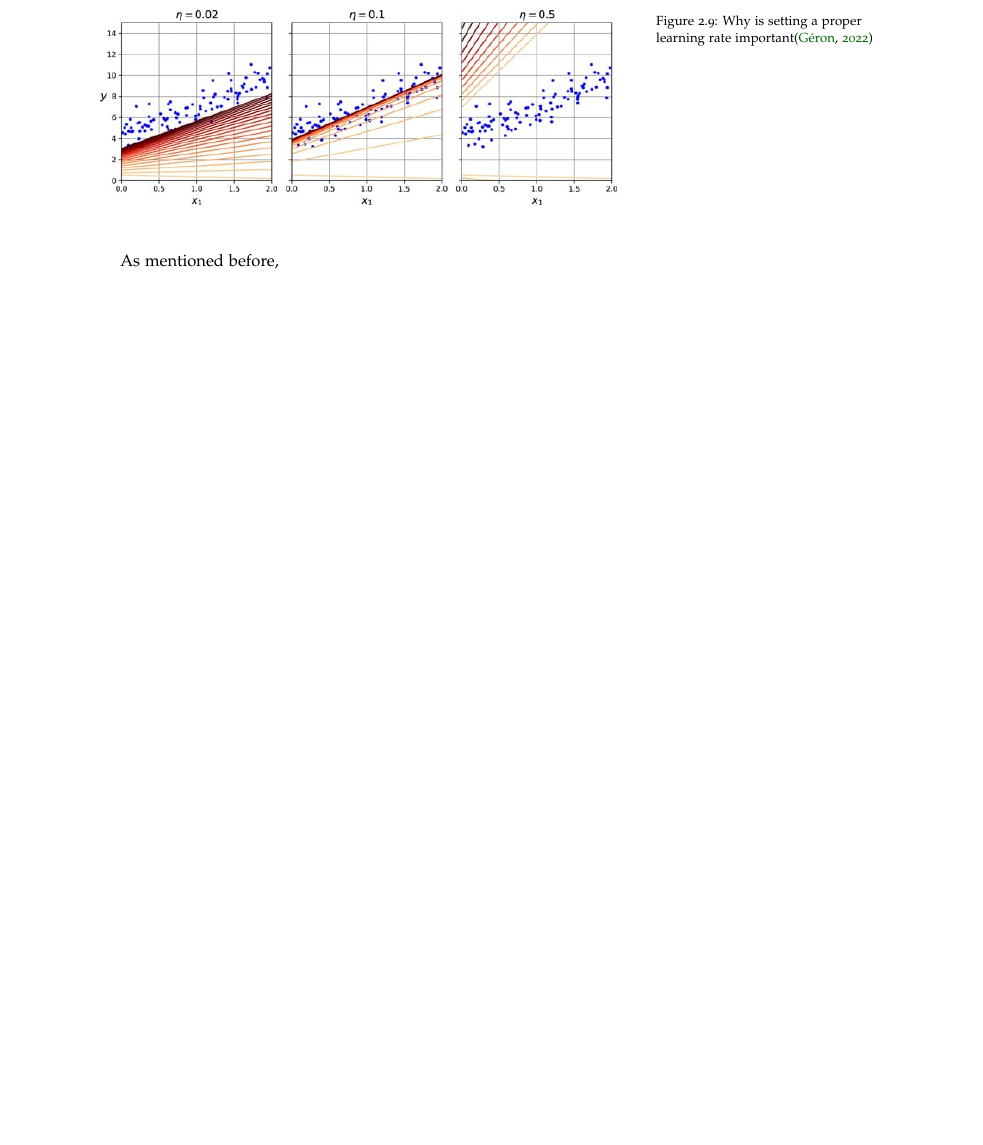
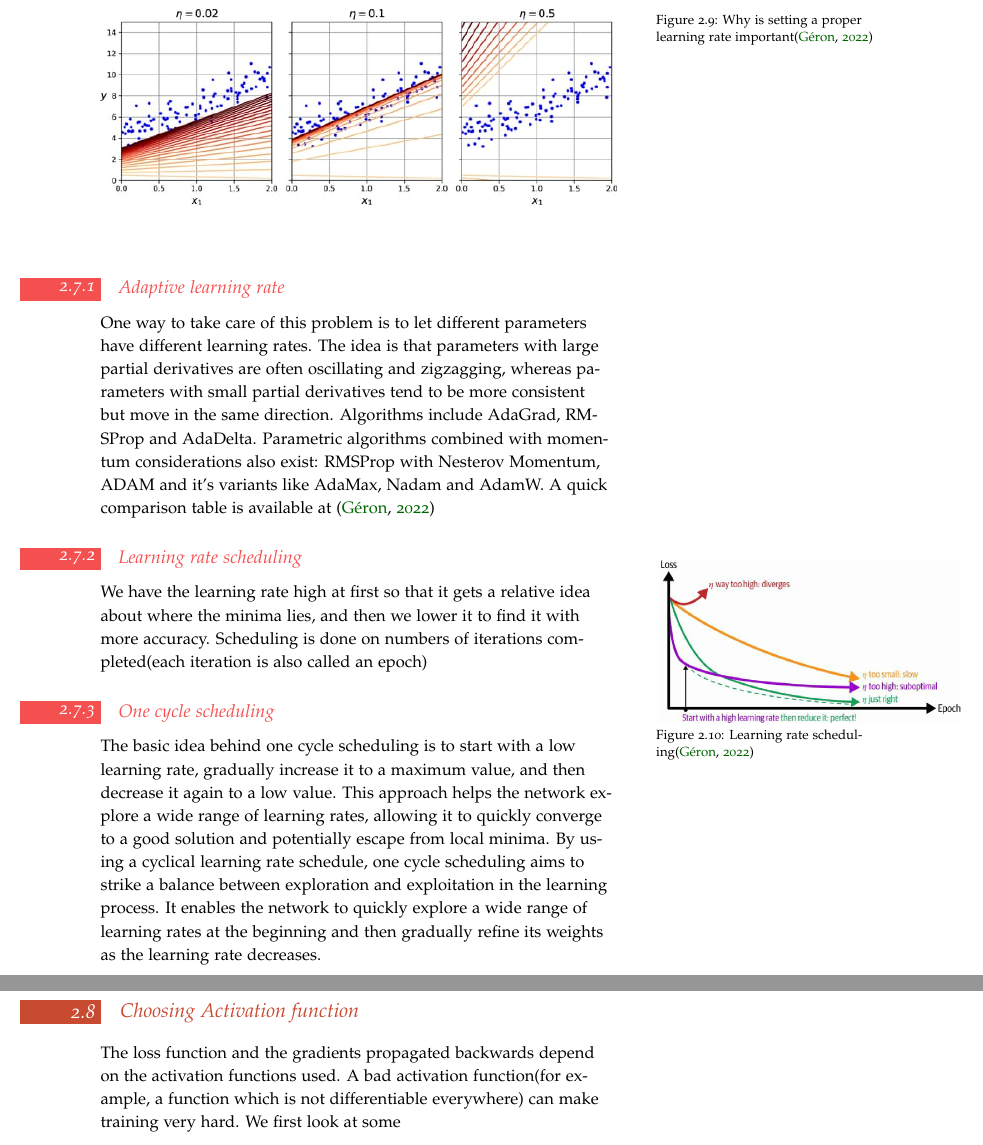
Before and after one commit to ghoshaakash/DeepLearning, a LaTeX book (Latex Stuff/write up-2/sample-book.tex, which reads Latex Stuff/write up-2/Training.tex): part of page 15 of 17 before the commit and two parts of pages 15 and 16 of 17 after it, the two joined at a grey line, cut so that both start at the same text, the shorter picture padded with empty space. The pictures show the PDF file Latex Stuff/write up-2/Out/sample-book.pdf that the author committed with the source.

Commit message:
updated book

```diff
--- a/Latex Stuff/write up-2/Training.tex
+++ b/Latex Stuff/write up-2/Training.tex
@@ -92,4 +92,33 @@ in correcting the direction of descent.
     \includegraphics[width=\textwidth]{graphics/learning rate.jpeg}
     \caption{Why is setting a proper learning rate important\citep{geron2022hands}}
 \end{figure}
-As mentioned before,
+\subsection{Adaptive learning rate}
+One way to take care of this problem is  to let different parameters have different learning rates. The idea is that parameters with large partial derivatives are often oscillating
+and zigzagging, whereas parameters with small partial derivatives tend to be
+more consistent but move in the same direction.
+Algorithms include AdaGrad, RMSProp and AdaDelta. Parametric algorithms
+combined with momentum considerations also exist: RMSProp with Nesterov
+Momentum, ADAM and it's variants like AdaMax, Nadam and AdamW. A quick
+comparison table is available at \citep{geron2022hands}
+\subsection{Learning rate scheduling}
+We have the learning rate high at first so
+that it gets a relative idea about where the
+minima lies, and then we lower it to find it
+with more accuracy. Scheduling is done on numbers of iterations
+completed(each iteration is also called an
+epoch)
+\begin{marginfigure}
+    \includegraphics[width=1.3\textwidth]{graphics/learning rate schedule.png}\caption{Learning rate scheduling\citep{geron2022hands}}
+\end{marginfigure}
+\subsection{One cycle scheduling}
+The basic idea behind one cycle scheduling is to start with a low learning
+rate, gradually increase it to a maximum value, and then decrease it again to
+a low value. This approach helps the network explore a wide range of
+learning rates, allowing it to quickly converge to a good solution and
+potentially escape from local minima. By using a cyclical learning rate schedule, one cycle scheduling aims to strike
+a balance between exploration and exploitation in the learning process. It
+enables the network to quickly explore a wide range of learning rates at the
+beginning and then gradually refine its weights as the learning rate
+decreases.
+\section{Choosing Activation function}
+The loss function and the gradients propagated backwards depend on the activation functions used. A bad activation function(for example, a function which is not differentiable everywhere) can make training very hard. We first look at some
```
Also changed, not shown: Latex Stuff/write up-2/Out/sample-book.pdf.
